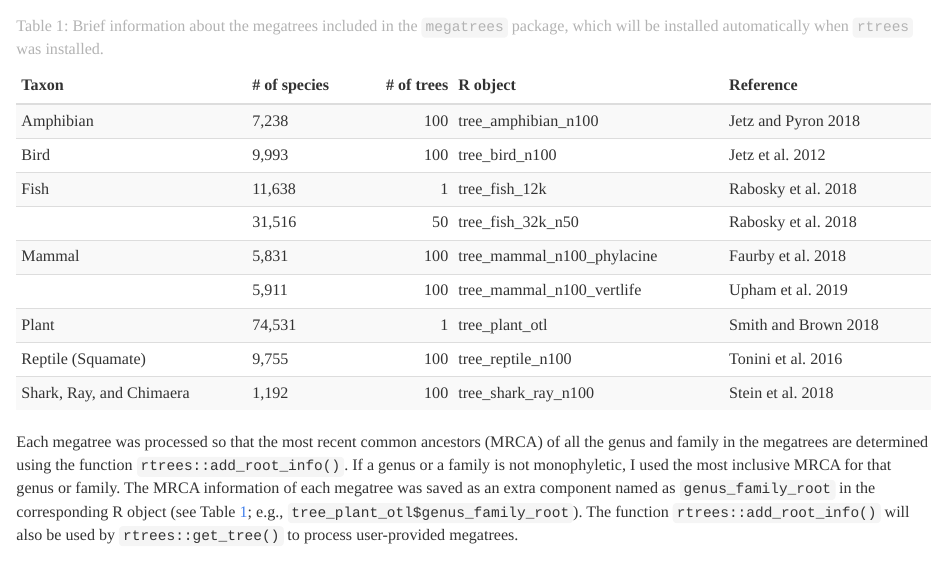
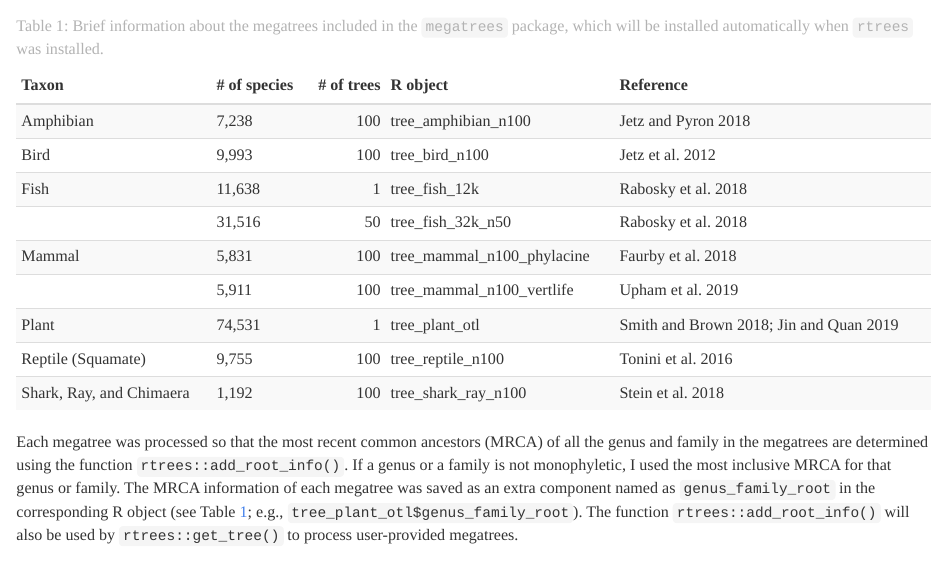
Before and after one commit to daijiang/rtrees_ms, an R Markdown document (Doc/ms.Rmd): the page in a window 1100 px wide, from 3500 px down. The pictures show the output file Doc/ms.html that the author committed with the source, opened offline.

Commit message:
update full draft

```diff
--- a/Doc/ms.Rmd
+++ b/Doc/ms.Rmd
@@ -153,7 +153,7 @@ megatable = tibble::tibble(
                  "tree_plant_otl", "tree_reptile_n100", "tree_shark_ray_n100"),
   Reference = c("Jetz and Pyron 2018", "Jetz et al. 2012", "Rabosky et al. 2018",
                 "Rabosky et al. 2018", "Faurby et al. 2018", "Upham et al. 2019",
-                "Smith and Brown 2018", "Tonini et al. 2016", "Stein et al. 2018")
+                "Smith and Brown 2018; Jin and Quan 2019", "Tonini et al. 2016", "Stein et al. 2018")
 )
 knitr::kable(megatable,  booktabs = T, caption = "(ref:megaTable)") |>
  kableExtra::kable_styling(bootstrap_options = c("striped", "scale_down", "condensed", "hover"),
```
Also changed, not shown: Doc/ms.html, Doc/ms.pdf, Doc/ms.tex, Doc/ms_files/figure-latex/figSpeed-1.pdf, 1 other file.
